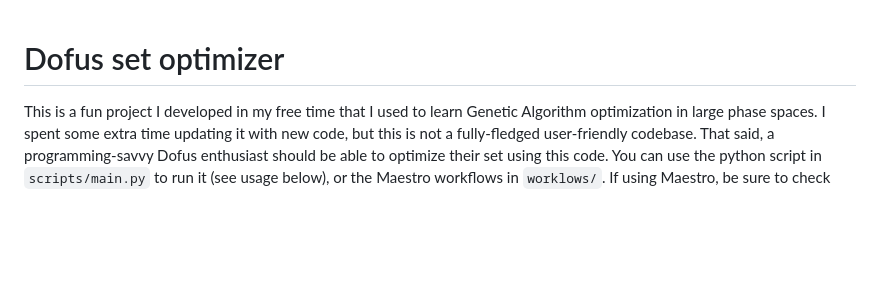
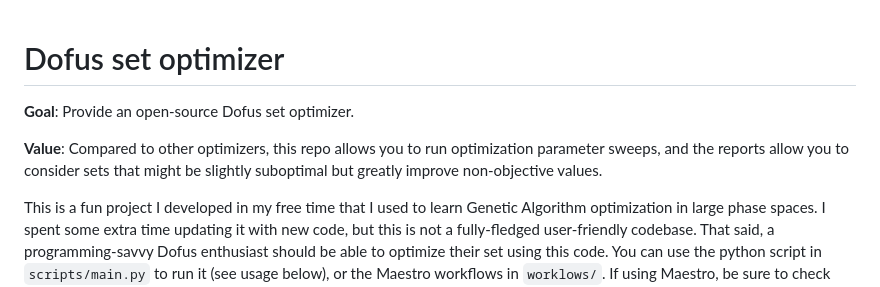
Before and after one commit to jdtibochab/dofus-set-optimizer, a Markdown page: README.md, the part around the change. Rendered like a GitHub page; blank space fills up the shorter version.

Commit message:
Enhance README with project goals and value
Added goals and value propositions to the README.

```diff
--- a/README.md
+++ b/README.md
@@ -1,4 +1,8 @@
 # Dofus set optimizer
+
+**Goal**: Provide an open-source Dofus set optimizer.
+
+**Value**: Compared to other optimizers, this repo allows you to run optimization parameter sweeps, and the reports allow you to consider sets that might be slightly suboptimal but greatly improve non-objective values.
 
 This is a fun project I developed in my free time that I used to learn Genetic Algorithm optimization in large phase spaces. I spent some extra time updating it with new code, but this is not a fully-fledged user-friendly codebase. That said, a programming-savvy Dofus enthusiast should be able to optimize their set using this code. You can use the python script in `scripts/main.py` to run it (see usage below), or the Maestro workflows in `worklows/`. If using Maestro, be sure to check their documentation first.
 
```
